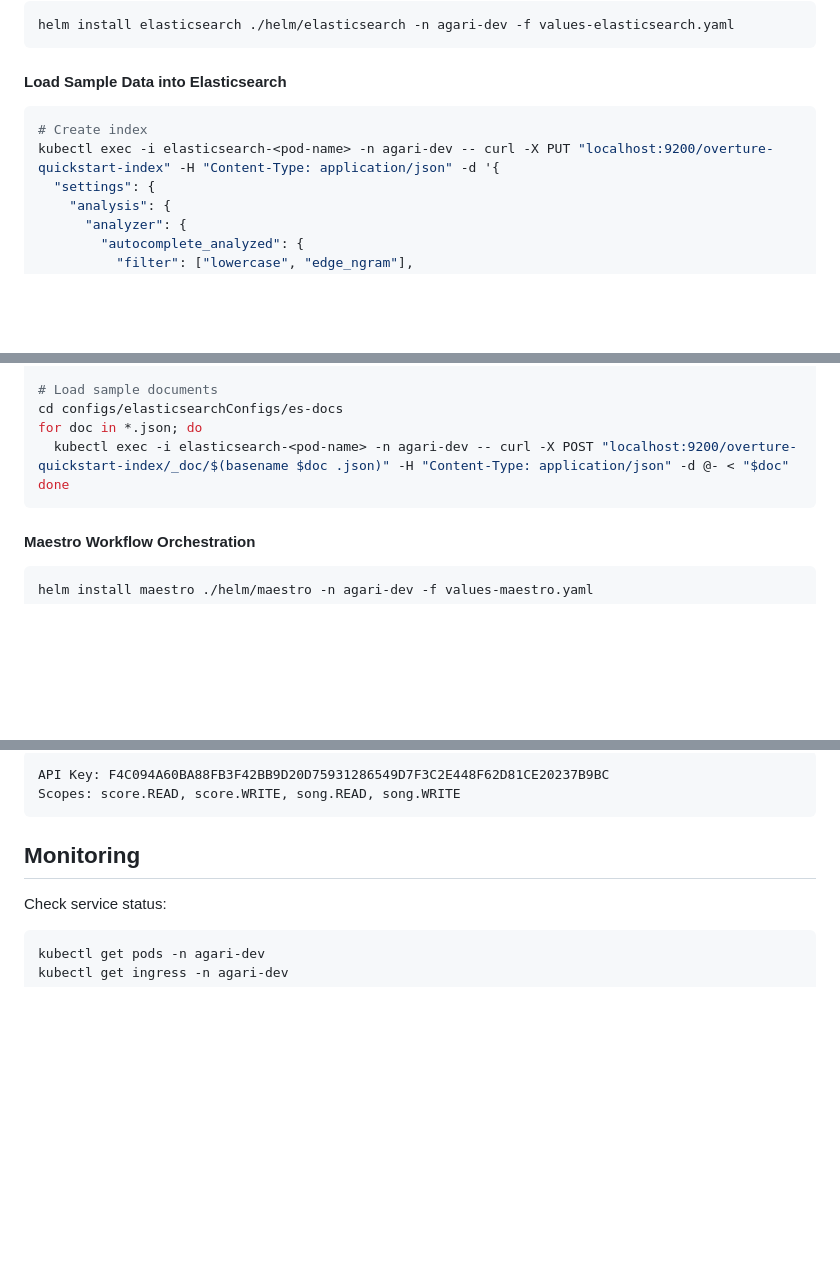
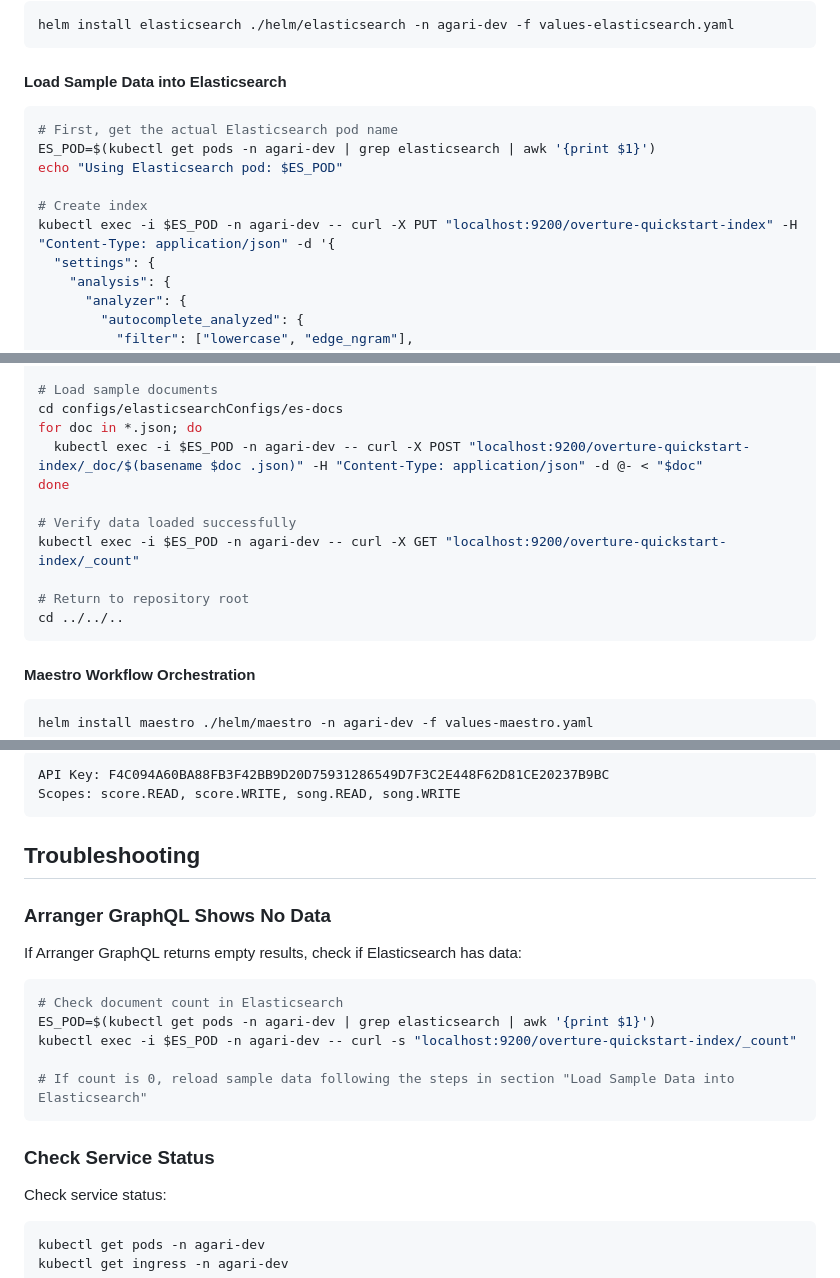
Before and after one commit to OpenUpSA/agari-helm, a Markdown page: README.md, 3 parts joined by grey strips. Drawn GitHub-style; blank space fills up the shorter version.

````diff
--- a/README.md
+++ b/README.md
@@ -91,8 +91,12 @@ helm install elasticsearch ./helm/elasticsearch -n agari-dev -f values-elasticse
 
 #### Load Sample Data into Elasticsearch
 ```bash
+# First, get the actual Elasticsearch pod name
+ES_POD=$(kubectl get pods -n agari-dev | grep elasticsearch | awk '{print $1}')
+echo "Using Elasticsearch pod: $ES_POD"
+
 # Create index
-kubectl exec -i elasticsearch-<pod-name> -n agari-dev -- curl -X PUT "localhost:9200/overture-quickstart-index" -H "Content-Type: application/json" -d '{
+kubectl exec -i $ES_POD -n agari-dev -- curl -X PUT "localhost:9200/overture-quickstart-index" -H "Content-Type: application/json" -d '{
   "settings": {
     "analysis": {
       "analyzer": {
@@ -126,8 +130,14 @@ kubectl exec -i elasticsearch-<pod-name> -n agari-dev -- curl -X PUT "localhost:
 # Load sample documents
 cd configs/elasticsearchConfigs/es-docs
 for doc in *.json; do
-  kubectl exec -i elasticsearch-<pod-name> -n agari-dev -- curl -X POST "localhost:9200/overture-quickstart-index/_doc/$(basename $doc .json)" -H "Content-Type: application/json" -d @- < "$doc"
+  kubectl exec -i $ES_POD -n agari-dev -- curl -X POST "localhost:9200/overture-quickstart-index/_doc/$(basename $doc .json)" -H "Content-Type: application/json" -d @- < "$doc"
 done
+
+# Verify data loaded successfully
+kubectl exec -i $ES_POD -n agari-dev -- curl -X GET "localhost:9200/overture-quickstart-index/_count"
+
+# Return to repository root
+cd ../../..
 ```
 
 #### Maestro Workflow Orchestration
@@ -171,7 +181,21 @@ API Key: F4C094A60BA88FB3F42BB9D20D75931286549D7F3C2E448F62D81CE20237B9BC
 Scopes: score.READ, score.WRITE, song.READ, song.WRITE
 ```
 
-## Monitoring
+## Troubleshooting
+
+### Arranger GraphQL Shows No Data
+
+If Arranger GraphQL returns empty results, check if Elasticsearch has data:
+
+```bash
+# Check document count in Elasticsearch
+ES_POD=$(kubectl get pods -n agari-dev | grep elasticsearch | awk '{print $1}')
+kubectl exec -i $ES_POD -n agari-dev -- curl -s "localhost:9200/overture-quickstart-index/_count"
+
+# If count is 0, reload sample data following the steps in section "Load Sample Data into Elasticsearch"
+```
+
+### Check Service Status
 
 Check service status:
 ```bash
````
